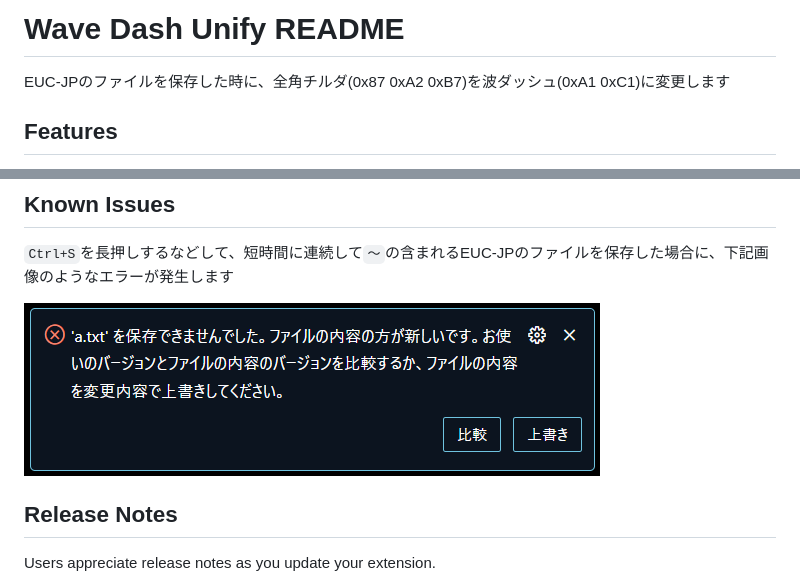
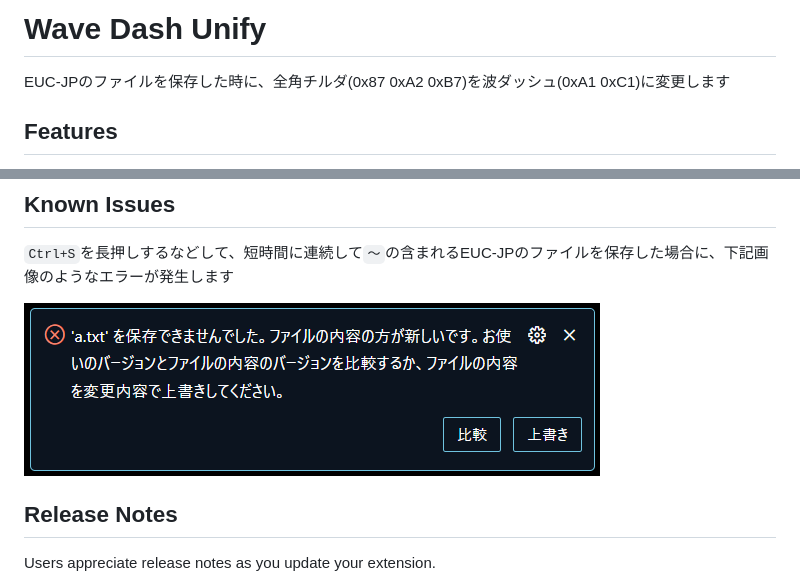
Before and after one commit to yutotnh/wave-dash-unify, a Markdown page: README.md, 2 parts joined by grey strips. Drawn GitHub-style.

```diff
--- a/README.md
+++ b/README.md
@@ -1,4 +1,4 @@
-# Wave Dash Unify README
+# Wave Dash Unify
 
 EUC-JPのファイルを保存した時に、全角チルダ(0x87 0xA2 0xB7)を波ダッシュ(0xA1 0xC1)に変更します
 
@@ -18,7 +18,7 @@ VS Codeではファイルの文字コードにEUC-JPを指定した状態で`～
 
 `Ctrl+S`を長押しするなどして、短時間に連続して`～`の含まれるEUC-JPのファイルを保存した場合に、下記画像のようなエラーが発生します
 
-![overrite error](doc/overwrite-error.png)
+![overwrite error](./doc/overwrite-error.png)
 
 ## Release Notes
 
```
Also changed, not shown: doc/icon.png (added), 2 other files.
